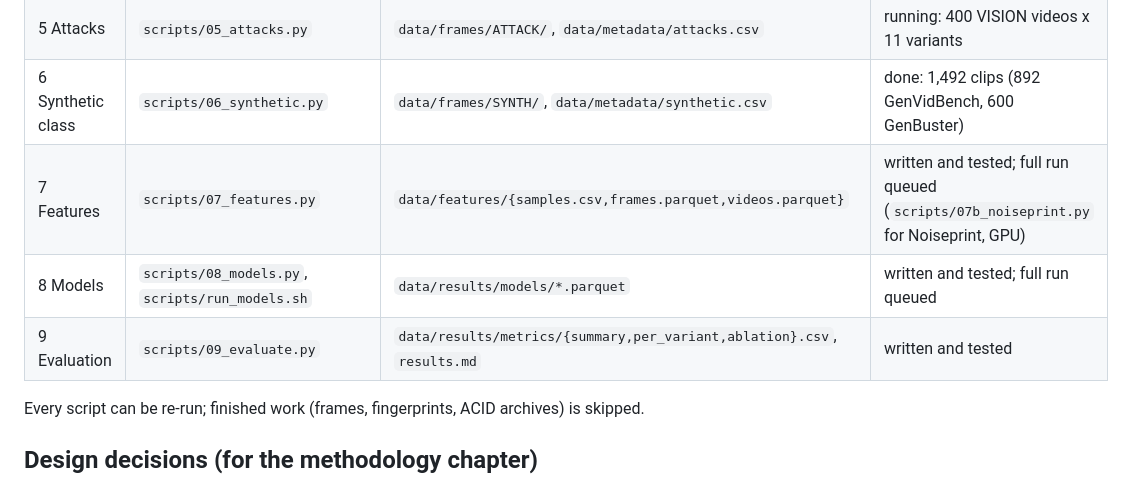
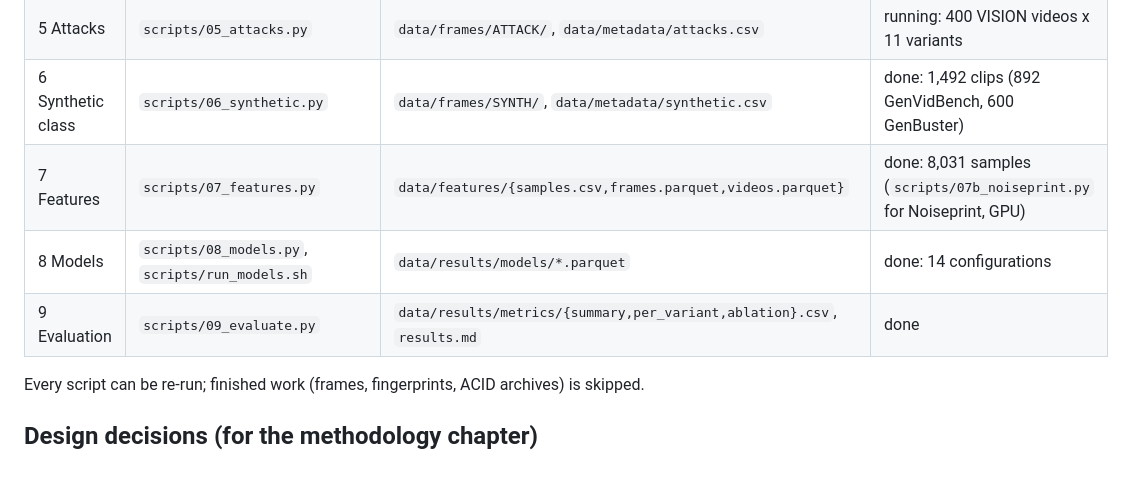
Before and after one commit to TalhaAslam44/PRNU-Research, a Markdown page: README.md, the part around one of its changes. Rendered like a GitHub page.

```diff
--- a/README.md
+++ b/README.md
@@ -29,9 +29,9 @@ All other settings are in `config.yaml` too. Run every script from the project r
 | 4 PRNU baseline | `scripts/04_prnu_baseline.py` | `data/fingerprints/`, `data/results/prnu_baseline/<DATASET>/` | done (VISION, ACID) |
 | 5 Attacks | `scripts/05_attacks.py` | `data/frames/ATTACK/`, `data/metadata/attacks.csv` | running: 400 VISION videos x 11 variants |
 | 6 Synthetic class | `scripts/06_synthetic.py` | `data/frames/SYNTH/`, `data/metadata/synthetic.csv` | done: 1,492 clips (892 GenVidBench, 600 GenBuster) |
-| 7 Features | `scripts/07_features.py` | `data/features/{samples.csv,frames.parquet,videos.parquet}` | written and tested; full run queued (`scripts/07b_noiseprint.py` for Noiseprint, GPU) |
-| 8 Models | `scripts/08_models.py`, `scripts/run_models.sh` | `data/results/models/*.parquet` | written and tested; full run queued |
-| 9 Evaluation | `scripts/09_evaluate.py` | `data/results/metrics/{summary,per_variant,ablation}.csv`, `results.md` | written and tested |
+| 7 Features | `scripts/07_features.py` | `data/features/{samples.csv,frames.parquet,videos.parquet}` | done: 8,031 samples (`scripts/07b_noiseprint.py` for Noiseprint, GPU) |
+| 8 Models | `scripts/08_models.py`, `scripts/run_models.sh` | `data/results/models/*.parquet` | done: 14 configurations |
+| 9 Evaluation | `scripts/09_evaluate.py` | `data/results/metrics/{summary,per_variant,ablation}.csv`, `results.md` | done |
 
 Every script can be re-run; finished work (frames, fingerprints, ACID archives) is skipped.
 
```
Also changed, not shown: other parts of README.md (+27 -0 lines).
